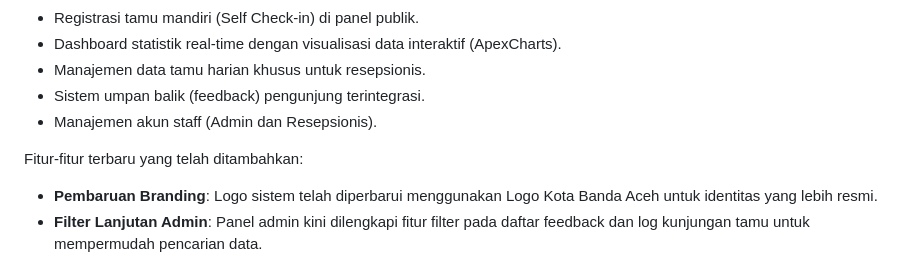
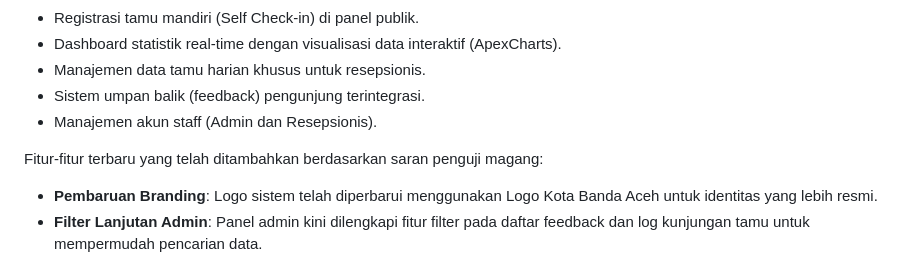
Before and after one commit to Fatz-Dev/BUTAKA, a Markdown page: README.md, the part around the change. Rendered like a GitHub page.

Commit message:
Update README with latest features and improvements
Menambahkan informasi tentang fitur terbaru berdasarkan saran penguji magang.

```diff
--- a/README.md
+++ b/README.md
@@ -15,7 +15,7 @@ Fitur utama sistem ini meliputi:
 - Sistem umpan balik (feedback) pengunjung terintegrasi.
 - Manajemen akun staff (Admin dan Resepsionis).
 
-Fitur-fitur terbaru yang telah ditambahkan:
+Fitur-fitur terbaru yang telah ditambahkan berdasarkan saran penguji magang:
 - **Pembaruan Branding**: Logo sistem telah diperbarui menggunakan Logo Kota Banda Aceh untuk identitas yang lebih resmi.
 - **Filter Lanjutan Admin**: Panel admin kini dilengkapi fitur filter pada daftar feedback dan log kunjungan tamu untuk mempermudah pencarian data.
 - **Dropdown Pengunjung Dinamis**: Form feedback kini menggunakan dropdown pencarian yang hanya menampilkan daftar tamu yang memang benar-benar telah berkunjung.
```
